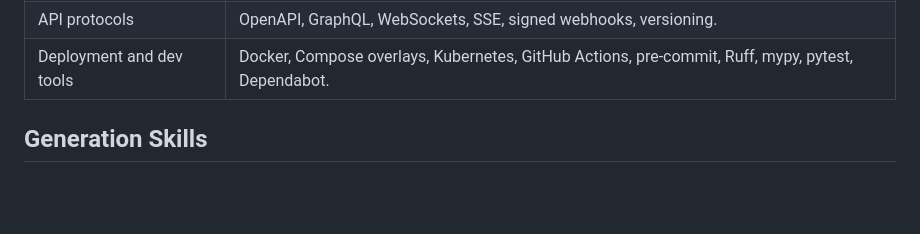
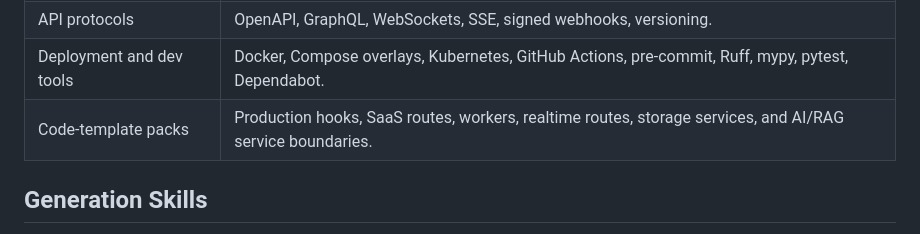
Before and after one commit to yezz123/fastango, a Markdown page: README.md, the part around the change. Rendered like a GitHub page; blank space fills up the shorter version.

Commit message:
🚸 Add code template packs section to README

```diff
--- a/README.md
+++ b/README.md
@@ -184,6 +184,7 @@ uv run fastango integrations --json
 | Observability | OpenTelemetry, Prometheus, Structlog, Logfire, health checks, audit logs. |
 | API protocols | OpenAPI, GraphQL, WebSockets, SSE, signed webhooks, versioning. |
 | Deployment and dev tools | Docker, Compose overlays, Kubernetes, GitHub Actions, pre-commit, Ruff, mypy, pytest, Dependabot. |
+| Code-template packs | Production hooks, SaaS routes, workers, realtime routes, storage services, and AI/RAG service boundaries. |
 
 ## Generation Skills
 
```
